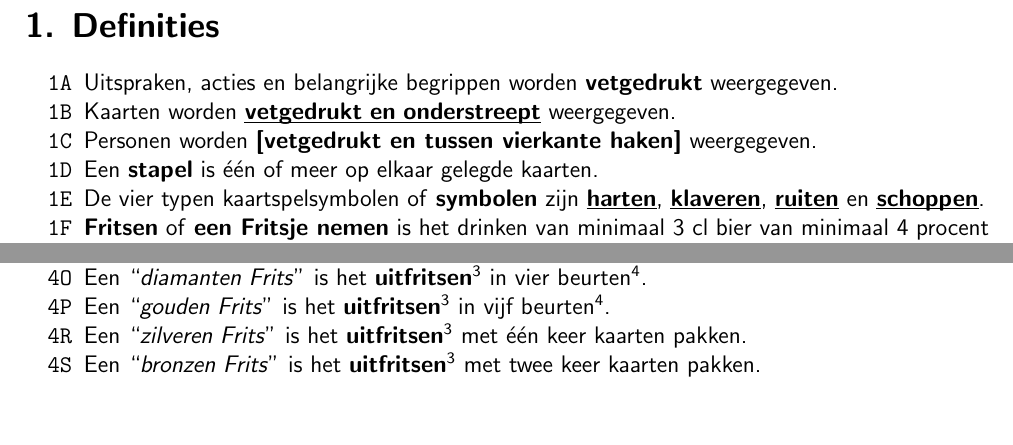
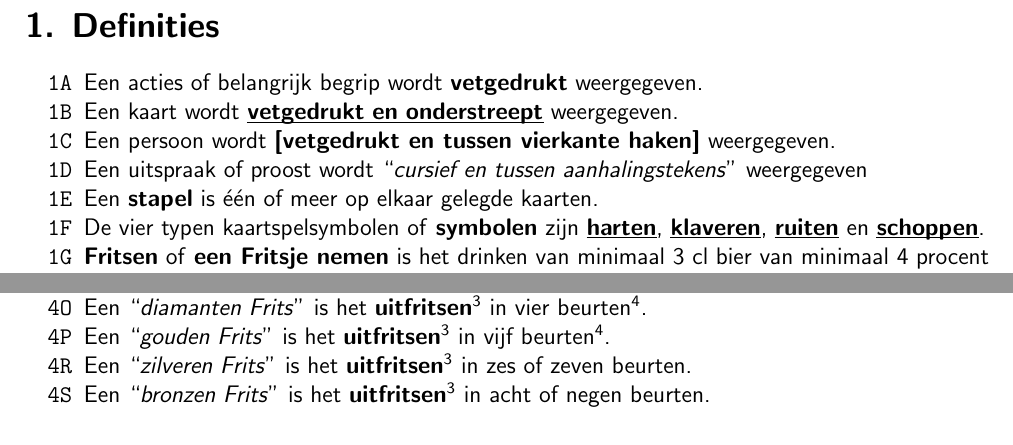
Before and after one commit to fpk47/FritsenBoekje, a LaTeX document (main.tex, which reads Hoofdstukken/Definities.tex, Hoofdstukken/Uitspraken.tex): two parts of pages 5 and 17 of 20, joined at a grey line, cut so that both start at the same text. Compiled offline with pdfLaTeX.

Commit message:
Small fixes

```diff
--- a/Hoofdstukken/Definities.tex
+++ b/Hoofdstukken/Definities.tex
@@ -4,11 +4,13 @@
 \section*{1. Definities}
 
 \beginABCLijst{1}
-\item \label{itm:1A} Uitspraken, acties en belangrijke begrippen worden \textbf{vetgedrukt} weergegeven.
+\item Een acties of belangrijk begrip wordt \textbf{vetgedrukt} weergegeven.
 
-\item Kaarten worden \ul{\textbf{vetgedrukt en onderstreept}} weergegeven.
+\item Een kaart wordt \ul{\textbf{vetgedrukt en onderstreept}} weergegeven.
 
-\item Personen worden \textbf{[vetgedrukt en tussen vierkante haken]} weergegeven.
+\item Een persoon wordt \textbf{[vetgedrukt en tussen vierkante haken]} weergegeven.
+
+\item Een uitspraak of proost wordt \quotes{cursief en tussen aanhalingstekens} weergegeven
 
 \item Een \textbf{stapel} is één of meer op elkaar gelegde kaarten.
 
--- a/Hoofdstukken/Uitspraken.tex
+++ b/Hoofdstukken/Uitspraken.tex
@@ -33,9 +33,9 @@
 
 \item Een \quotes{gouden Frits} is het \textbf{uitfritsen}\footnotemark[3] in vijf beurten\footnotemark[4].
 
-\item Een \quotes{zilveren Frits} is het \textbf{uitfritsen}\footnotemark[3] met \'e\'en keer kaarten pakken.
+\item Een \quotes{zilveren Frits} is het \textbf{uitfritsen}\footnotemark[3] in zes of zeven beurten.
 
-\item Een \quotes{bronzen Frits} is het \textbf{uitfritsen}\footnotemark[3] met twee keer kaarten pakken.
+\item Een \quotes{bronzen Frits} is het \textbf{uitfritsen}\footnotemark[3] in acht of negen beurten.
 \eindABCLijst
 
 \footnotetext[1]{\textbf{vuil Fritsen} is het drinken en daarna inwisselen van je vijf startkaarten (zie pagina \pageref{regel:zet_vuil_fritsen})}
```
Also changed, not shown: Hoofdstukken/Regels.tex (+8 -8 lines), Hoofdstukken/Speelbord.tex (+1 -1 lines).
